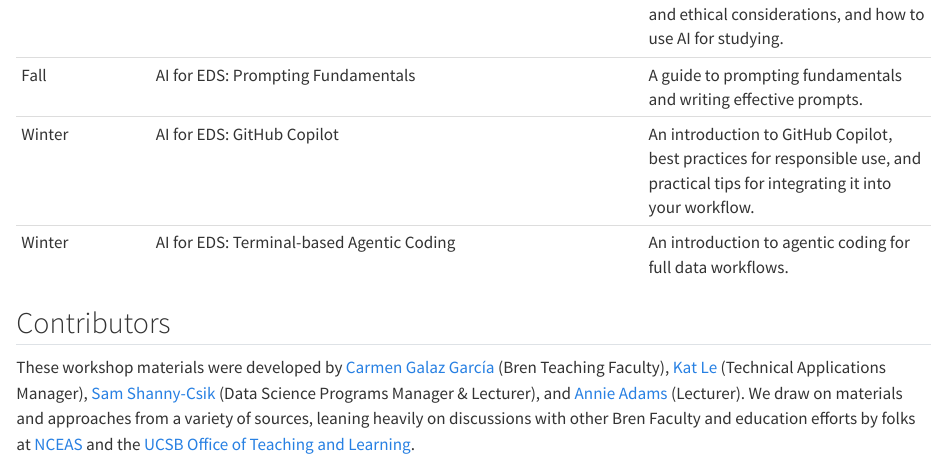
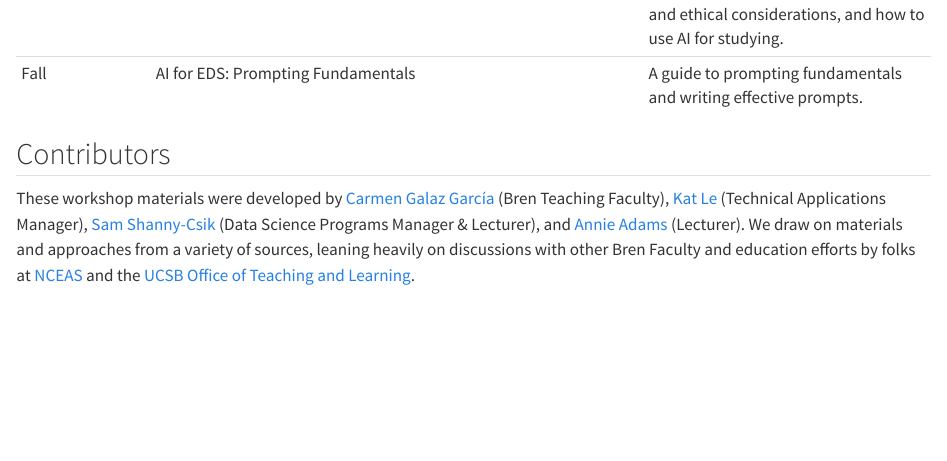
Before and after one commit to UCSB-MEDS/AI-for-EDS, a Quarto document (index.qmd): the page in a window 1100 px wide, from 720 px down before the commit and from 680 px down after it, so that both start at the same text. Rendered offline with R 4.5, knitr and Pandoc in place of Quarto, with nearby package versions.

Commit message:
Modify schedule

```diff
--- a/index.qmd
+++ b/index.qmd
@@ -26,9 +26,7 @@ Students will learn to engage with AI in ways that are **critical**, **responsib
 | Summer | [Teach Me How to Google](https://ucsb-meds.github.io/teach-me-how-to-google/#/title-slide){target="_blank"}  | The case for debugging & search skills in the age of AI + tips on how to do so effectively |
 | Fall | [AI for EDS: Intro to LLMs & Using AI to Study](https://docs.google.com/presentation/d/16vvfAapf7x4q9i5nns_cTjlNzAWn0x_QTmL5NwDxWIY/edit?usp=sharing){target="_blank"}  | An introduction to large language models (LLMs), their environmental and ethical considerations, and how to use AI for studying. |
 | Fall | AI for EDS: Prompting Fundamentals | A guide to prompting fundamentals and writing effective prompts. |
-| Winter | AI for EDS: GitHub Copilot | An introduction to GitHub Copilot, best practices for responsible use, and practical tips for integrating it into your workflow. |
-| Winter | AI for EDS: Terminal-based Agentic Coding  | An introduction to agentic coding for full data workflows. |
-: {.hover .bordered tbl-colwidths="[10,30,60]"}
+
 
 ## Contributors
 
```
Also changed, not shown: docs/search.json, 1 other file.
